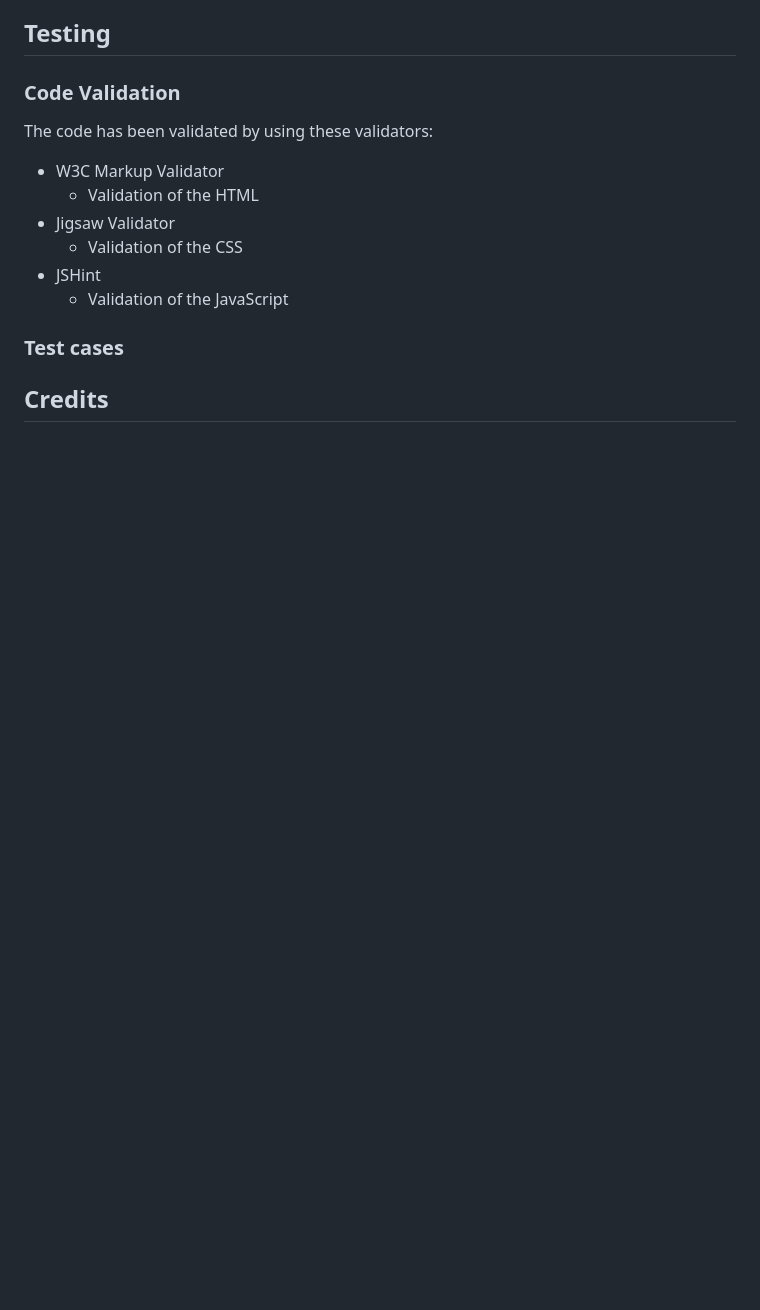
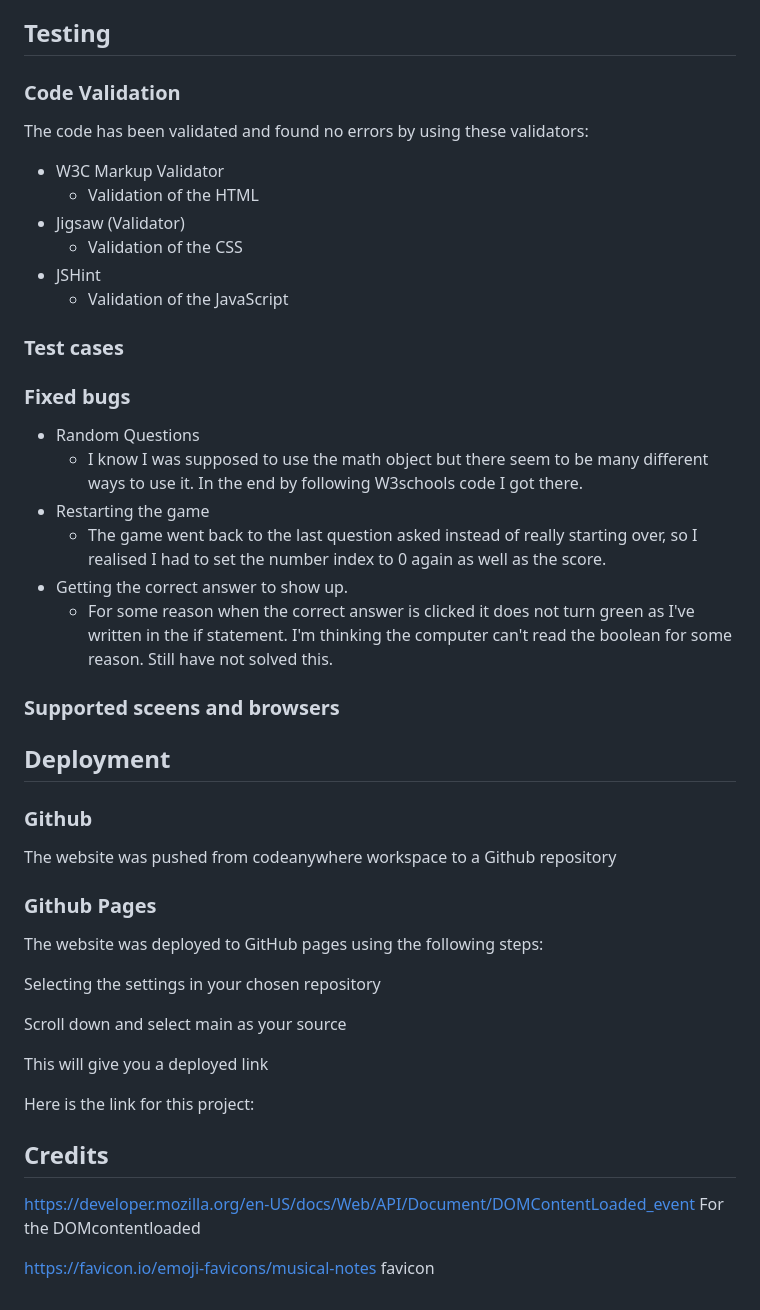
Before and after one commit to ElinGrahn/music-quiz, a Markdown page: README.md, the part around the change. GitHub-like rendering; blank space fills up the shorter version.

```diff
--- a/README.md
+++ b/README.md
@@ -66,15 +66,50 @@ These were the wireframes for the project
 
 ### Code Validation
 
-The code has been validated by using these validators:
+The code has been validated and found no errors by using these validators:
 
 * W3C Markup Validator
   * Validation of the HTML
-* Jigsaw Validator
+* Jigsaw (Validator)
   * Validation of the CSS
 * JSHint
   * Validation of the JavaScript
 
 ### Test cases
 
+### Fixed bugs
+
+* Random Questions
+  * I know I was supposed to use the math object but there seem to be many different ways to use it. In the end by following W3schools code I got there.
+* Restarting the game
+  * The game went back to the last question asked instead of really starting over, so I realised I had to set the number index to 0 again as well as the score.
+* Getting the correct answer to show up.
+  * For some reason when the correct answer is clicked it does not turn green as I've written in the if statement. I'm thinking the computer can't read the boolean for some reason. Still have not solved this.
+
+### Supported sceens and browsers
+
+## Deployment
+
+### Github
+
+The website was pushed from codeanywhere workspace to a Github repository
+
+### Github Pages
+
+The website was deployed to GitHub pages using the following steps:
+
+Selecting the settings in your chosen repository
+
+Scroll down and select main as your source
+
+This will give you a deployed link
+
+Here is the link for this project:
+
 ## Credits
+
+<https://developer.mozilla.org/en-US/docs/Web/API/Document/DOMContentLoaded_event>
+For the DOMcontentloaded
+
+https://favicon.io/emoji-favicons/musical-notes
+favicon
```
Also changed, not shown: assets/favicon_io(1)/android-chrome-192x192.png (renamed from assets/favicon_io (1)/android-chrome-192x192.png), assets/favicon_io(1)/android-chrome-512x512.png (renamed from assets/favicon_io (1)/android-chrome-512x512.png), assets/favicon_io(1)/apple-touch-icon.png (renamed from assets/favicon_io (1)/apple-touch-icon.png), assets/favicon_io(1)/favicon-16x16.png (renamed from assets/favicon_io (1)/favicon-16x16.png), assets/favicon_io(1)/favicon-32x32.png (renamed from assets/favicon_io (1)/favicon-32x32.png), 9 other files.
